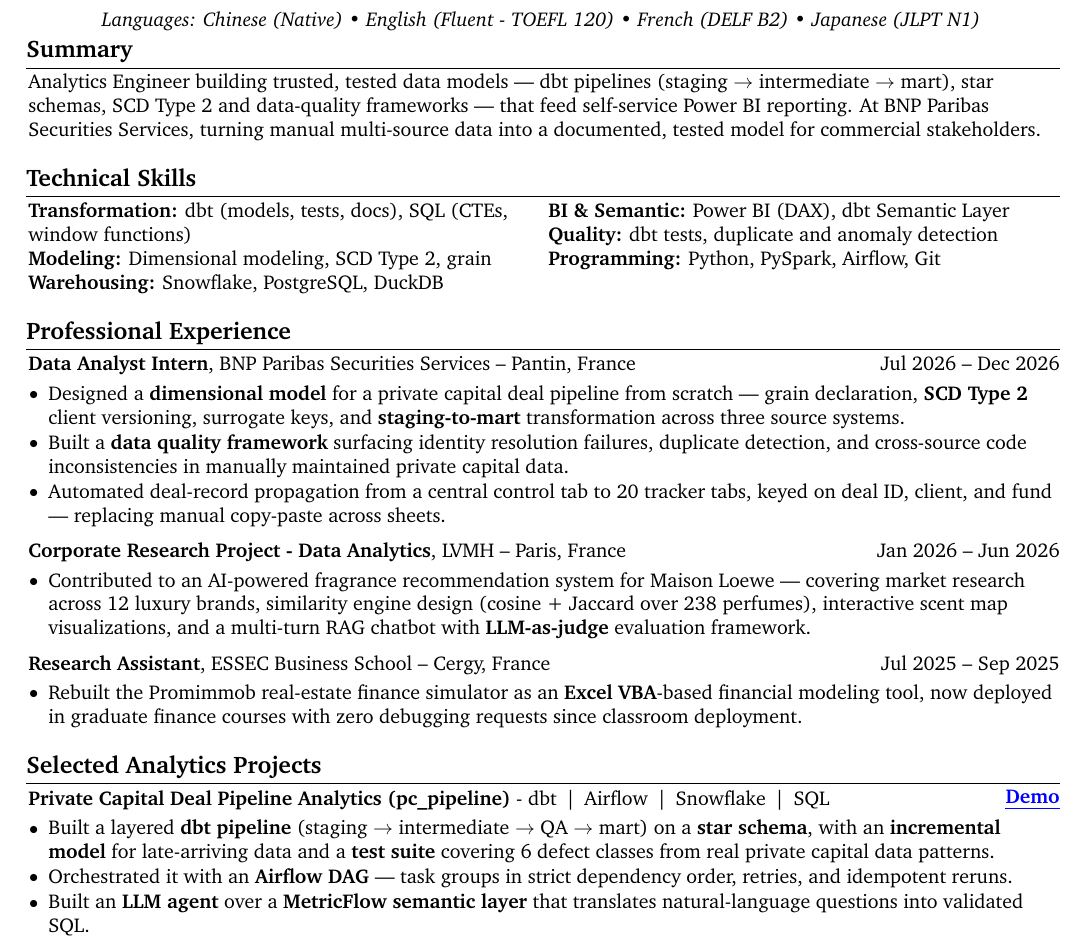
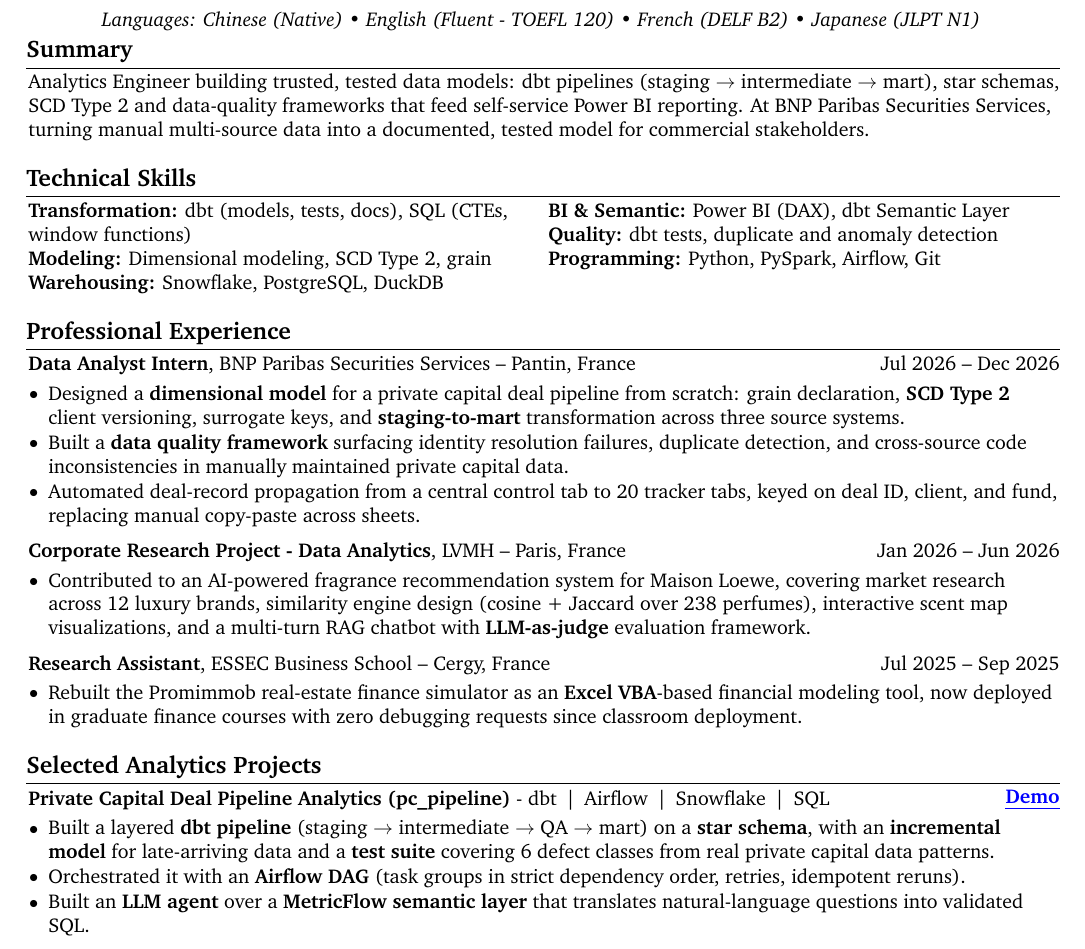
Before and after one commit to Krishuang-1116/cv-latex, a LaTeX CV (resume_base.tex): part of the page, cut so that both start at the same text. Compiled offline with pdfLaTeX.

Commit message:
style: em-dash pass per the "avoid visible AI-writing habits" rule
Replaced em dashes in active text with a colon, comma or parentheses (BNP
bullets 1 and 3, LVMH bullet, Airflow bullet, summary; French: role titles,
LVMH and Airflow bullets, summary). Punctuation only, no wording or facts
changed. One em dash remains, in the Education line (off-limits; within the
<=1 budget). One page, clearance unchanged.

Co-Authored-By: Claude Opus 5.5 <noreply@anthropic.com>

```diff
--- a/resume_base.tex
+++ b/resume_base.tex
@@ -288,7 +288,7 @@
 % Engineer roles.", "Currently at" -> "At", "dimensional star schemas" -> "star schemas" (Modeling skills
 % line keeps "dimensional modeling"). v1 still ran to 4 lines ("stakeholders." wrapped) -> v2:
 % "manually maintained multi-source data" -> "manual multi-source data" (~332 chars).
-Analytics Engineer building trusted, tested data models — dbt pipelines (staging $\rightarrow$ intermediate $\rightarrow$ mart), star schemas, SCD Type 2 and data-quality frameworks — that feed self-service Power BI reporting. At BNP Paribas Securities Services, turning manual multi-source data into a documented, tested model for commercial stakeholders.
+Analytics Engineer building trusted, tested data models: dbt pipelines (staging $\rightarrow$ intermediate $\rightarrow$ mart), star schemas, SCD Type 2 and data-quality frameworks that feed self-service Power BI reporting. At BNP Paribas Securities Services, turning manual multi-source data into a documented, tested model for commercial stakeholders.
 
 %Data Science graduate at ESSEC–CentraleSupélec with experience in SQL, Python, and data analysis for financial reporting, risk indicator monitoring, and data quality validation. \textbf{CFA Charterholder} with prior corporate banking experience, combining technical analytics skills with a strong understanding of financial risk, compliance processes and banking operations. Available for a 6-month end-of-study internship starting in end-June 2026.
 
@@ -469,11 +469,11 @@ Analytics Engineer building trusted, tested data models — dbt pipelines (stagi
         \vspace{0.10 cm}
         \begin{onecolentry}
             \begin{highlights}
-                \item Designed a \textbf{dimensional model} for a private capital deal pipeline from scratch — grain declaration, \textbf{SCD Type 2} client versioning, surrogate keys, and \textbf{staging-to-mart} transformation across three source systems.
+                \item Designed a \textbf{dimensional model} for a private capital deal pipeline from scratch: grain declaration, \textbf{SCD Type 2} client versioning, surrogate keys, and \textbf{staging-to-mart} transformation across three source systems.
                 \item Built a \textbf{data quality framework} surfacing identity resolution failures, duplicate detection, and cross-source code inconsistencies in manually maintained private capital data.
                 % One-line trim if the page gets tight (drops the impact clause):
                 % \item Automated deal-record propagation from a central control tab to 20 tracker tabs, keyed on deal ID, client, and fund.
-                \item Automated deal-record propagation from a central control tab to 20 tracker tabs, keyed on deal ID, client, and fund — replacing manual copy-paste across sheets.
+                \item Automated deal-record propagation from a central control tab to 20 tracker tabs, keyed on deal ID, client, and fund, replacing manual copy-paste across sheets.
                 %\item Delivered executive dashboards translating pipeline data into deal stage progression, service coverage, ESG breakdown, and top deal analytics for senior stakeholders.
             \end{highlights}
         \end{onecolentry}
@@ -495,7 +495,7 @@ Analytics Engineer building trusted, tested data models — dbt pipelines (stagi
             %\item Structuring and enriching product datasets to support semantic search and downstream analytics applications.
             %\item Structuring and enriching product datasets to support analytics workflows and product insights.
             %\item Structuring product datasets and engineering features to support machine learning workflows.
-            \item Contributed to an AI-powered fragrance recommendation system for Maison Loewe — covering market research across 12 luxury brands, similarity engine design (cosine + Jaccard over 238 perfumes), interactive scent map visualizations, and a multi-turn RAG chatbot with \textbf{LLM-as-judge} evaluation framework.
+            \item Contributed to an AI-powered fragrance recommendation system for Maison Loewe, covering market research across 12 luxury brands, similarity engine design (cosine + Jaccard over 238 perfumes), interactive scent map visualizations, and a multi-turn RAG chatbot with \textbf{LLM-as-judge} evaluation framework.
         \end{highlights}
         \end{onecolentry}
 
@@ -578,7 +578,7 @@ Analytics Engineer building trusted, tested data models — dbt pipelines (stagi
             % \item Engineered a \textbf{dbt test suite} (generic + singular tests) covering 6 data-defect classes and QA checks drawn from real private capital data patterns, enforcing data quality pre-reporting.
             % Expanded 2026-09 (Airflow orchestration, incremental model, semantic layer, LLM agent):
             \item Built a layered \textbf{dbt pipeline} (staging $\rightarrow$ intermediate $\rightarrow$ QA $\rightarrow$ mart) on a \textbf{star schema}, with an \textbf{incremental model} for late-arriving data and a \textbf{test suite} covering 6 defect classes from real private capital data patterns.
-            \item Orchestrated it with an \textbf{Airflow DAG} — task groups in strict dependency order, retries, and idempotent reruns.
+            \item Orchestrated it with an \textbf{Airflow DAG} (task groups in strict dependency order, retries, idempotent reruns).
             \item Built an \textbf{LLM agent} over a \textbf{MetricFlow semantic layer} that translates natural-language questions into validated SQL.
         \end{highlights}
     \end{onecolentry}
```
